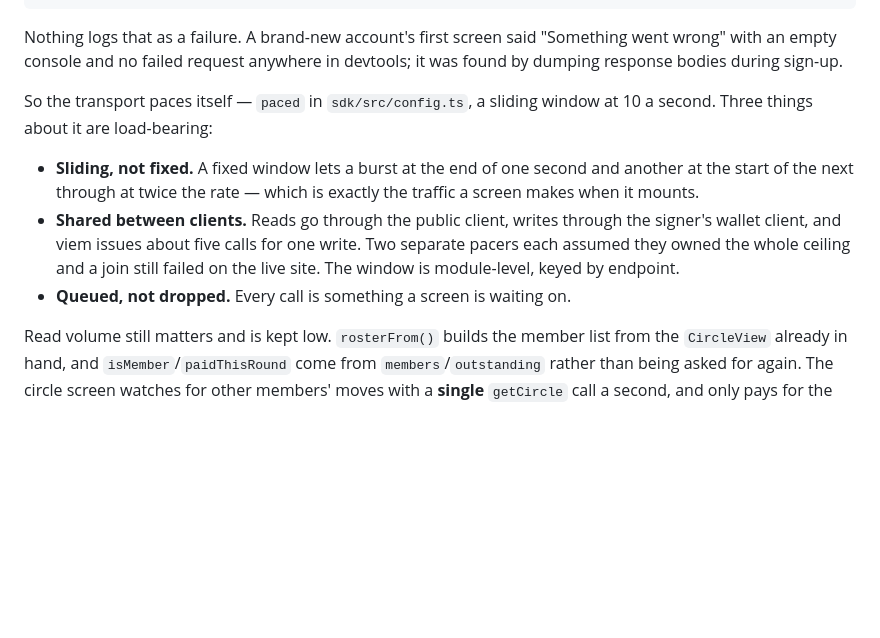
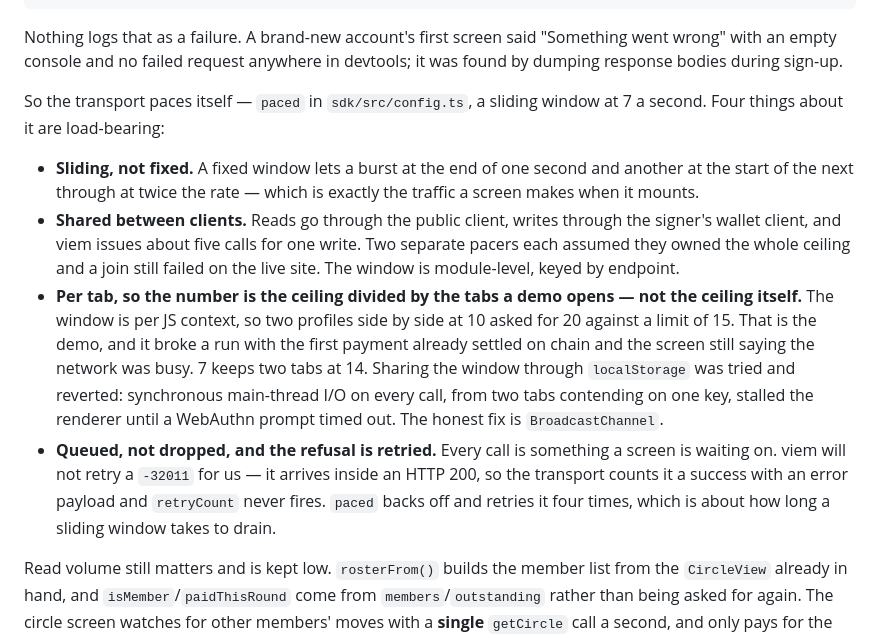
Before and after one commit to chezzz439-arch/monad-metropolis, a Markdown page: README.md, the part around the change. Drawn GitHub-style; blank space fills up the shorter version.

Commit message:
README: the read budget is per tab, and the refusal is retried
The pacing section still said 10 a second and described the window as
leaving room for a second profile, which is exactly the misreading that
broke a live run: the window is per JS context, so two tabs asked for 20
against a ceiling of 15. Records the real number, why localStorage
sharing was tried and reverted, and that viem cannot retry a -32011
because it arrives inside an HTTP 200.

Co-Authored-By: Claude Opus 4.8 <noreply@anthropic.com>

```diff
--- a/README.md
+++ b/README.md
@@ -296,7 +296,7 @@ Nothing logs that as a failure. A brand-new account's first screen said
 devtools; it was found by dumping response bodies during sign-up.
 
 So the transport paces itself — `paced` in `sdk/src/config.ts`, a sliding window
-at 10 a second. Three things about it are load-bearing:
+at 7 a second. Four things about it are load-bearing:
 
 - **Sliding, not fixed.** A fixed window lets a burst at the end of one second
   and another at the start of the next through at twice the rate — which is
@@ -305,7 +305,19 @@ at 10 a second. Three things about it are load-bearing:
   the signer's wallet client, and viem issues about five calls for one write.
   Two separate pacers each assumed they owned the whole ceiling and a join still
   failed on the live site. The window is module-level, keyed by endpoint.
-- **Queued, not dropped.** Every call is something a screen is waiting on.
+- **Per tab, so the number is the ceiling divided by the tabs a demo opens —
+  not the ceiling itself.** The window is per JS context, so two profiles side
+  by side at 10 asked for 20 against a limit of 15. That is the demo, and it
+  broke a run with the first payment already settled on chain and the screen
+  still saying the network was busy. 7 keeps two tabs at 14. Sharing the window
+  through `localStorage` was tried and reverted: synchronous main-thread I/O on
+  every call, from two tabs contending on one key, stalled the renderer until a
+  WebAuthn prompt timed out. The honest fix is `BroadcastChannel`.
+- **Queued, not dropped, and the refusal is retried.** Every call is something a
+  screen is waiting on. viem will not retry a `-32011` for us — it arrives
+  inside an HTTP 200, so the transport counts it a success with an error payload
+  and `retryCount` never fires. `paced` backs off and retries it four times,
+  which is about how long a sliding window takes to drain.
 
 Read volume still matters and is kept low. `rosterFrom()` builds the member list
 from the `CircleView` already in hand, and `isMember`/`paidThisRound` come from
```
